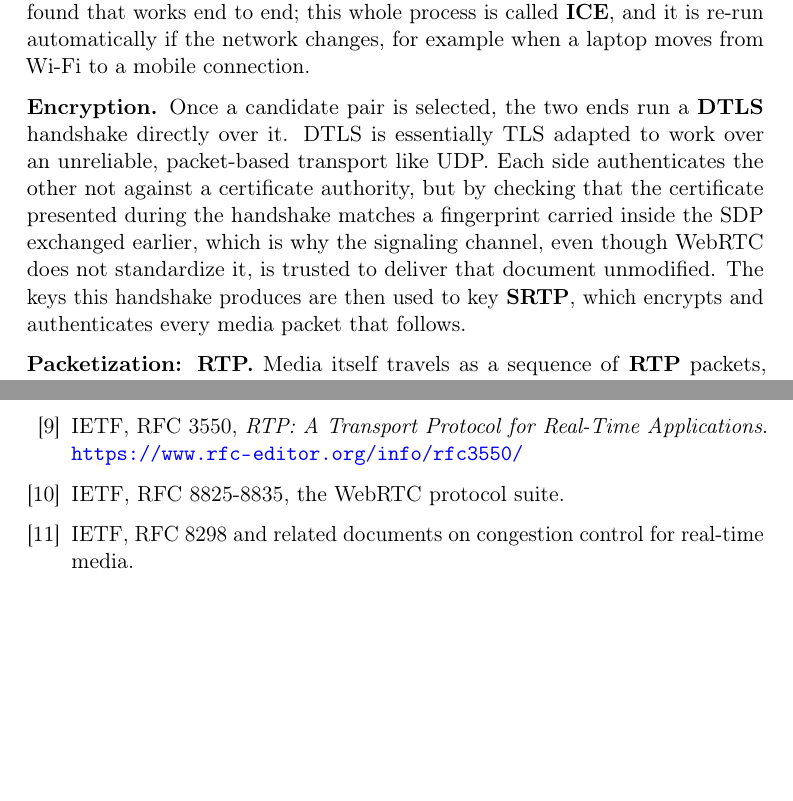
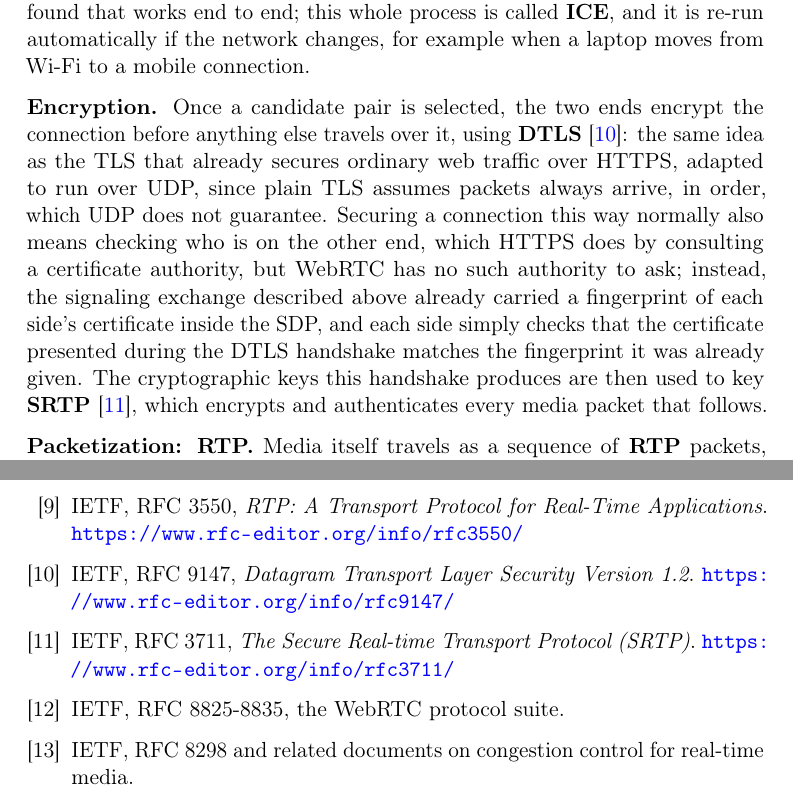
Before and after one commit to leonardoevi/encodedSource-Demo, a LaTeX document (Report/report.tex): two parts of pages 6 and 18 of 18, joined at a grey line, cut so that both start at the same text, the shorter picture padded with empty space. Compiled offline with pdfLaTeX.

Commit message:
Check section WebRTC

```diff
--- a/Report/report.tex
+++ b/Report/report.tex
@@ -137,7 +137,7 @@ Real-time media communication itself, however, is not implemented inside Chromiu
 
 \textbf{Connectivity: ICE.} Most machines do not have a public, directly reachable network address: they sit behind a home router or a corporate firewall performing Network Address Translation (NAT). To find a path that actually works, each side gathers a list of \textbf{candidates} (address-and-port pairs it might be reachable on) of three kinds: its own local address (a \emph{host} candidate), the address a STUN server observed it connecting from, which is often the router's public address (a \emph{server-reflexive} candidate), and, as a last resort, the address of a TURN server willing to relay traffic on its behalf (a \emph{relayed} candidate). Both ends exchange their candidate lists and then try pairs of them until one is found that works end to end; this whole process is called \textbf{ICE}, and it is re-run automatically if the network changes, for example when a laptop moves from Wi-Fi to a mobile connection.
 
-\textbf{Encryption.} Once a candidate pair is selected, the two ends run a \textbf{DTLS} handshake directly over it. DTLS is essentially TLS adapted to work over an unreliable, packet-based transport like UDP. Each side authenticates the other not against a certificate authority, but by checking that the certificate presented during the handshake matches a fingerprint carried inside the SDP exchanged earlier, which is why the signaling channel, even though WebRTC does not standardize it, is trusted to deliver that document unmodified. The keys this handshake produces are then used to key \textbf{SRTP}, which encrypts and authenticates every media packet that follows.
+\textbf{Encryption.} Once a candidate pair is selected, the two ends encrypt the connection before anything else travels over it, using \textbf{DTLS}~\cite{rfc9147}: the same idea as the TLS that already secures ordinary web traffic over HTTPS, adapted to run over UDP, since plain TLS assumes packets always arrive, in order, which UDP does not guarantee. Securing a connection this way normally also means checking who is on the other end, which HTTPS does by consulting a certificate authority, but WebRTC has no such authority to ask; instead, the signaling exchange described above already carried a fingerprint of each side's certificate inside the SDP, and each side simply checks that the certificate presented during the DTLS handshake matches the fingerprint it was already given. The cryptographic keys this handshake produces are then used to key \textbf{SRTP}~\cite{rfc3711}, which encrypts and authenticates every media packet that follows.
 
 \textbf{Packetization: RTP.} Media itself travels as a sequence of \textbf{RTP} packets, defined by a deliberately minimal protocol: each packet carries a small header followed by an opaque, codec-specific payload that RTP itself does not interpret. The header records a \emph{payload type} (identifying which codec the payload was encoded with), a monotonically increasing \emph{sequence number} (so the receiver can detect loss and reordering), a \emph{timestamp} (so it can play frames back at the right rate and keep audio and video in sync), and a \emph{synchronization source (SSRC)}, a randomly chosen identifier that lets several independent streams (an audio track and a video track, say) share the same connection without their packets being confused for one another. RTP is deliberately unopinionated about a packet that never arrives: it does not retransmit anything itself, leaving loss to be concealed by the receiver or recovered through the RTCP feedback discussed next. A single compressed video or audio frame produced by an encoder is often too large for one packet and is split across several RTP packets sharing the same timestamp, with a \emph{marker bit} in the header of the last one signaling that a frame boundary has been reached.
 
@@ -413,6 +413,16 @@ IETF, RFC 3550,
 \emph{RTP: A Transport Protocol for Real-Time Applications}.
 \url{https://www.rfc-editor.org/info/rfc3550/}
 
+\bibitem{rfc9147}
+IETF, RFC 9147,
+\emph{Datagram Transport Layer Security Version 1.2}.
+\url{https://www.rfc-editor.org/info/rfc9147/}
+
+\bibitem{rfc3711}
+IETF, RFC 3711,
+\emph{The Secure Real-time Transport Protocol (SRTP)}.
+\url{https://www.rfc-editor.org/info/rfc3711/}
+
 \bibitem{rfc8825}
 IETF, RFC 8825-8835, the WebRTC protocol suite.
 
```
